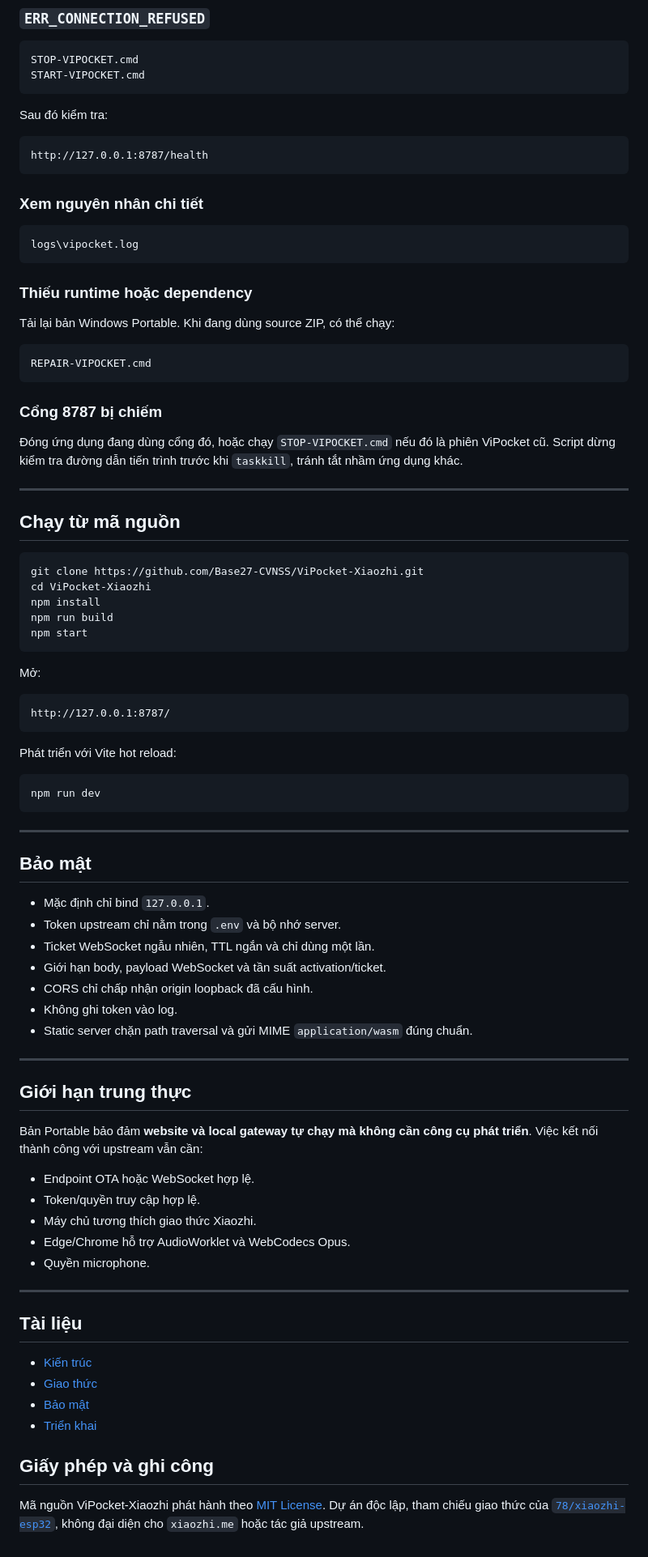
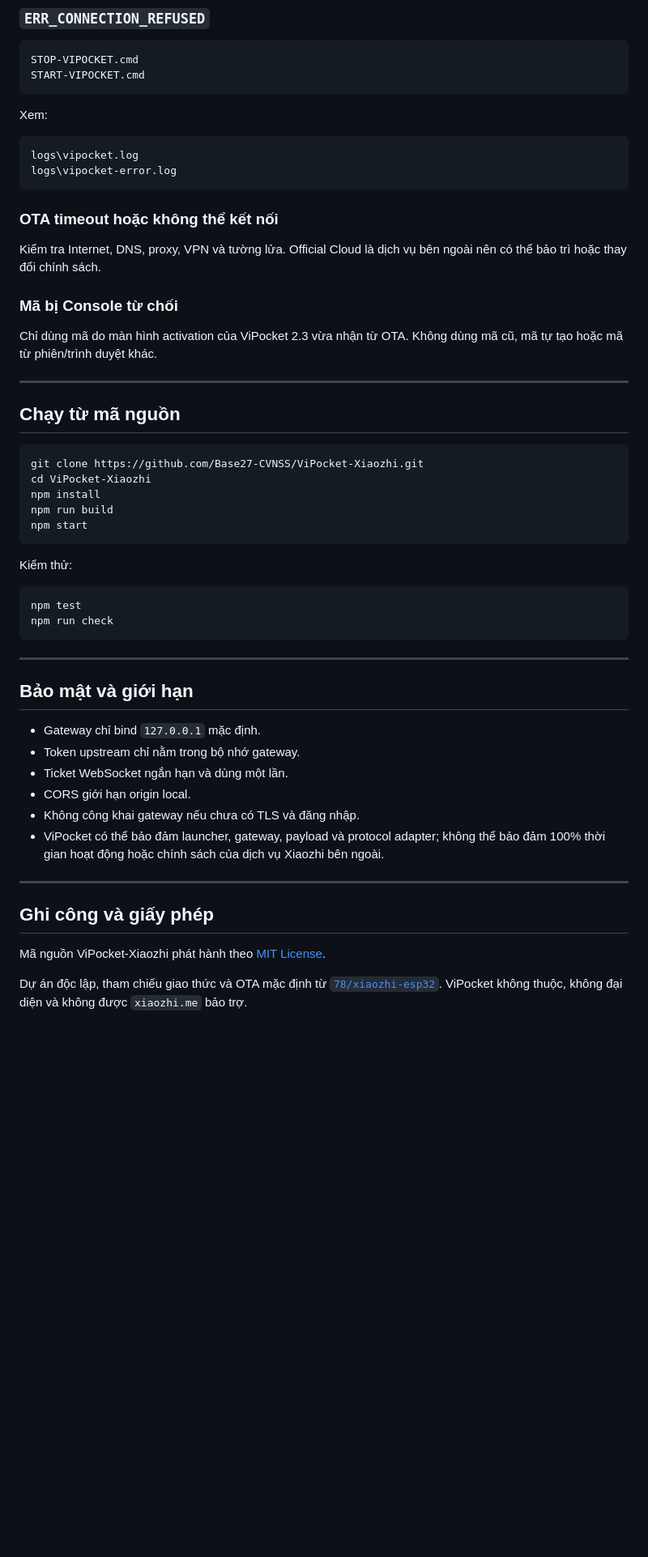
Before and after one commit to Base27-CVNSS/ViPocket-Xiaozhi, a Markdown page: README.md, the part around one of its changes. Shown at 81% size. GitHub-like rendering; blank space fills up the shorter version.

Commit message:
docs: document zero-config official cloud in Vietnamese

````diff
--- a/README.md
+++ b/README.md
@@ -216,29 +267,20 @@ STOP-VIPOCKET.cmd
 START-VIPOCKET.cmd
 ```
 
-Sau đó kiểm tra:
-
-```text
-http://127.0.0.1:8787/health
-```
-
-### Xem nguyên nhân chi tiết
+Xem:
 
 ```text
 logs\vipocket.log
+logs\vipocket-error.log
 ```
 
-### Thiếu runtime hoặc dependency
+### OTA timeout hoặc không thể kết nối
 
-Tải lại bản Windows Portable. Khi đang dùng source ZIP, có thể chạy:
+Kiểm tra Internet, DNS, proxy, VPN và tường lửa. Official Cloud là dịch vụ bên ngoài nên có thể bảo trì hoặc thay đổi chính sách.
 
-```text
-REPAIR-VIPOCKET.cmd
-```
+### Mã bị Console từ chối
 
-### Cổng 8787 bị chiếm
-
-Đóng ứng dụng đang dùng cổng đó, hoặc chạy `STOP-VIPOCKET.cmd` nếu đó là phiên ViPocket cũ. Script dừng kiểm tra đường dẫn tiến trình trước khi `taskkill`, tránh tắt nhầm ứng dụng khác.
+Chỉ dùng mã do màn hình activation của ViPocket 2.3 vừa nhận từ OTA. Không dùng mã cũ, mã tự tạo hoặc mã từ phiên/trình duyệt khác.
 
 ---
 
@@ -252,51 +294,28 @@ npm run build
 npm start
 ```
 
-Mở:
-
-```text
-http://127.0.0.1:8787/
-```
-
-Phát triển với Vite hot reload:
+Kiểm thử:
 
 ```bash
-npm run dev
+npm test
+npm run check
 ```
 
 ---
 
-## Bảo mật
+## Bảo mật và giới hạn
 
-- Mặc định chỉ bind `127.0.0.1`.
-- Token upstream chỉ nằm trong `.env` và bộ nhớ server.
-- Ticket WebSocket ngẫu nhiên, TTL ngắn và chỉ dùng một lần.
-- Giới hạn body, payload WebSocket và tần suất activation/ticket.
-- CORS chỉ chấp nhận origin loopback đã cấu hình.
-- Không ghi token vào log.
-- Static server chặn path traversal và gửi MIME `application/wasm` đúng chuẩn.
+- Gateway chỉ bind `127.0.0.1` mặc định.
+- Token upstream chỉ nằm trong bộ nhớ gateway.
+- Ticket WebSocket ngắn hạn và dùng một lần.
+- CORS giới hạn origin local.
+- Không công khai gateway nếu chưa có TLS và đăng nhập.
+- ViPocket có thể bảo đảm launcher, gateway, payload và protocol adapter; không thể bảo đảm 100% thời gian hoạt động hoặc chính sách của dịch vụ Xiaozhi bên ngoài.
 
 ---
 
-## Giới hạn trung thực
+## Ghi công và giấy phép
 
-Bản Portable bảo đảm **website và local gateway tự chạy mà không cần công cụ phát triển**. Việc kết nối thành công với upstream vẫn cần:
+Mã nguồn ViPocket-Xiaozhi phát hành theo [MIT License](./LICENSE).
 
-- Endpoint OTA hoặc WebSocket hợp lệ.
-- Token/quyền truy cập hợp lệ.
-- Máy chủ tương thích giao thức Xiaozhi.
-- Edge/Chrome hỗ trợ AudioWorklet và WebCodecs Opus.
-- Quyền microphone.
-
----
-
-## Tài liệu
-
-- [Kiến trúc](./docs/ARCHITECTURE.md)
-- [Giao thức](./docs/PROTOCOL.md)
-- [Bảo mật](./docs/SECURITY.md)
-- [Triển khai](./docs/DEPLOYMENT.md)
-
-## Giấy phép và ghi công
-
-Mã nguồn ViPocket-Xiaozhi phát hành theo [MIT License](./LICENSE). Dự án độc lập, tham chiếu giao thức của [`78/xiaozhi-esp32`](https://github.com/78/xiaozhi-esp32), không đại diện cho `xiaozhi.me` hoặc tác giả upstream.
+Dự án độc lập, tham chiếu giao thức và OTA mặc định từ [`78/xiaozhi-esp32`](https://github.com/78/xiaozhi-esp32). ViPocket không thuộc, không đại diện và không được `xiaozhi.me` bảo trợ.
````
Also changed, not shown: other parts of README.md (+193 -142 lines).
